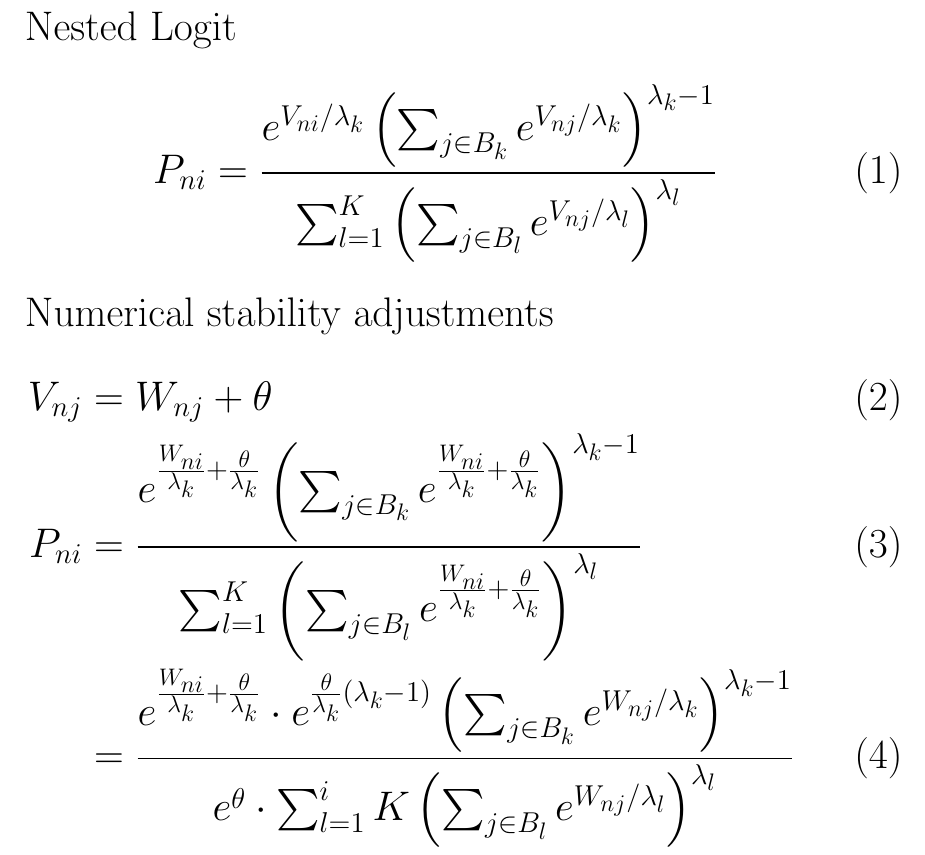
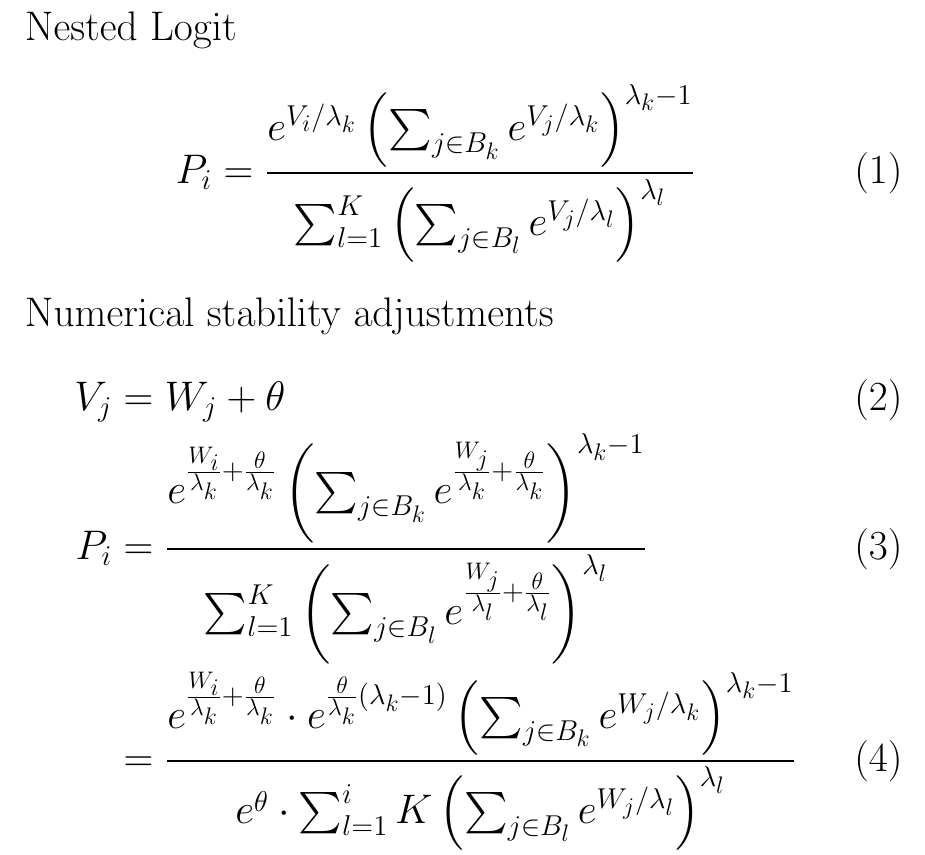
Before and after one commit to cooperoelrichs/Discrete_Choice, a LaTeX document (research/nested_logit/numerical_stability.tex): part of the page, cut so that both start at the same text. Compiled offline with pdfLaTeX.

Commit message:
Fixed some errors in the formula

```diff
--- a/research/nested_logit/numerical_stability.tex
+++ b/research/nested_logit/numerical_stability.tex
@@ -7,53 +7,53 @@
 
 Nested Logit
 \begin{align}
-  P_{ni}=
-  \frac{e^{V_{ni}/\lambda_{k}}
-  \left(\sum_{j\in B_{k}}e^{V_{nj}/\lambda_{k}}\right)
+  P_{i}=
+  \frac{e^{V_{i}/\lambda_{k}}
+  \left(\sum_{j\in B_{k}}e^{V_{j}/\lambda_{k}}\right)
   ^{\lambda_{k}-1}}
   {\sum_{l=1}^{K}\left(\sum_{j\in B_{l}}
-  e^{V_{nj}/\lambda_{l}}\right)^{\lambda_{l}}}
+  e^{V_{j}/\lambda_{l}}\right)^{\lambda_{l}}}
 \end{align}
 
 \\
 Numerical stability adjustments
 \begin{align}
-  V_{nj} &= W_{nj} + \theta
+  V_{j} &= W_{j} + \theta
   \\
-  P_{ni} &= \frac{
-    e^{ \frac{W_{ni}}{\lambda_{k}} + \frac{\theta}{\lambda_{k}} }
+  P_{i} &= \frac{
+    e^{ \frac{W_{i}}{\lambda_{k}} + \frac{\theta}{\lambda_{k}} }
     \left(\sum_{j\in B_{k}}
-    e^{ \frac{W_{ni}}{\lambda_{k}} + \frac{\theta}{\lambda_{k}} }
+    e^{ \frac{W_{j}}{\lambda_{k}} + \frac{\theta}{\lambda_{k}} }
     \right)
     ^{\lambda_{k}-1}
   }
   {
     \sum_{l=1}^{K}\left(\sum_{j\in B_{l}}
-    e^{ \frac{W_{ni}}{\lambda_{k}} + \frac{\theta}{\lambda_{k}} }
+    e^{ \frac{W_{j}}{\lambda_{l}} + \frac{\theta}{\lambda_{l}} }
     \right)^{\lambda_{l}}
   }
   \\
   &= \frac{
-    e^{ \frac{W_{ni}}{\lambda_{k}} + \frac{\theta}{\lambda_{k}} }
+    e^{ \frac{W_{i}}{\lambda_{k}} + \frac{\theta}{\lambda_{k}} }
     \cdot
     e^{ \frac{\theta}{\lambda_{k}} (\lambda_{k}-1) }
-    \left(\sum_{j\in B_{k}}e^{W_{nj}/\lambda_{k}}\right)
+    \left(\sum_{j\in B_{k}}e^{W_{j}/\lambda_{k}}\right)
     ^{\lambda_{k}-1}
   }
   {
     e^\theta \cdot
     {\sum_{l=1}^i{K}\left(\sum_{j\in B_{l}}
-    e^{W_{nj}/\lambda_{l}}\right)^{\lambda_{l}}}
+    e^{W_{j}/\lambda_{l}}\right)^{\lambda_{l}}}
   }
   \\
   &= \frac{
-      e^{ W_{ni} / \lambda_{k} }
-      \left(\sum_{j\in B_{k}}e^{W_{nj}/\lambda_{k}}\right)
+      e^{ W_{i} / \lambda_{k} }
+      \left(\sum_{j\in B_{k}}e^{W_{j}/\lambda_{k}}\right)
       ^{\lambda_{k}-1}
     }
     {
       {\sum_{l=1}^{K}\left(\sum_{j\in B_{l}}
-      e^{W_{nj}/\lambda_{l}}\right)^{\lambda_{l}}}
+      e^{W_{j}/\lambda_{l}}\right)^{\lambda_{l}}}
     }
 \end{align}
 
```
